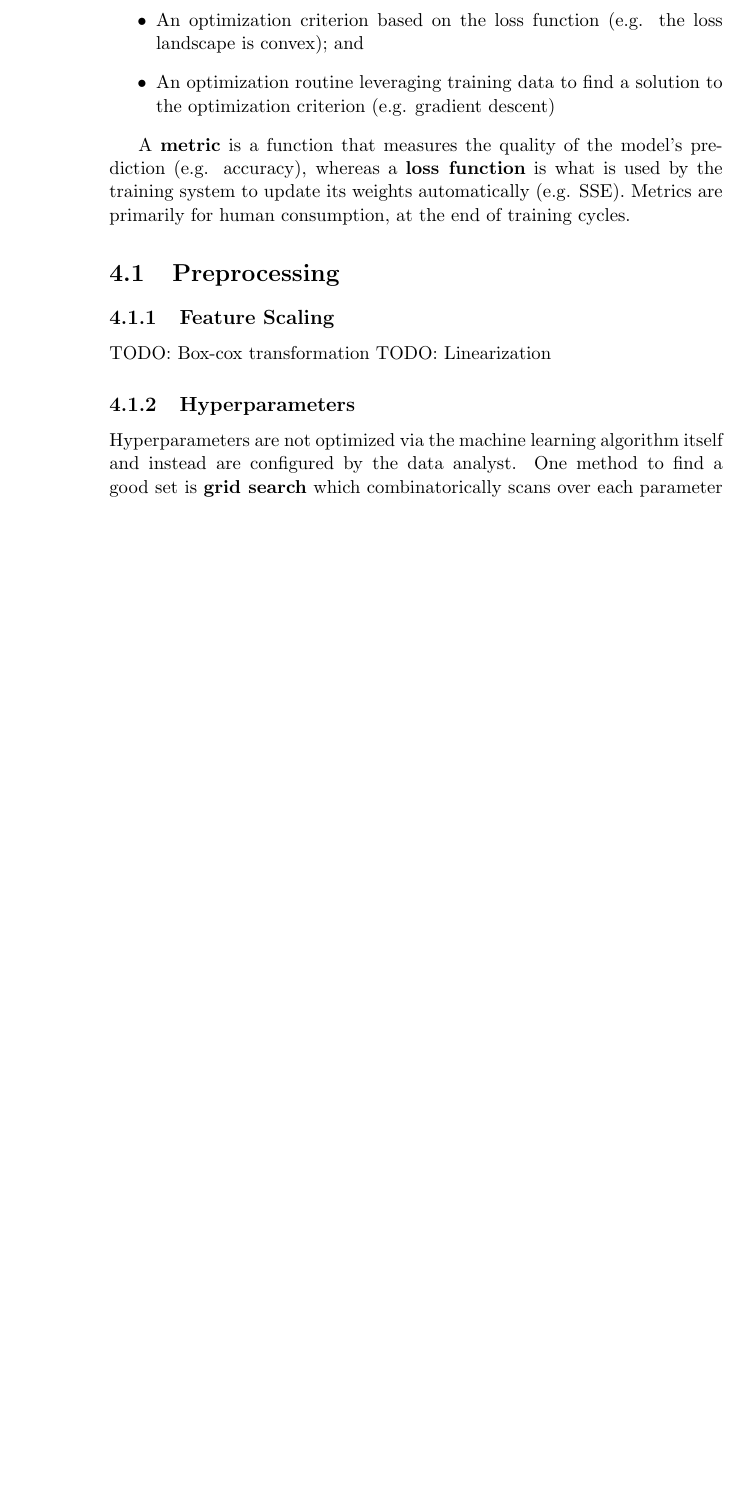
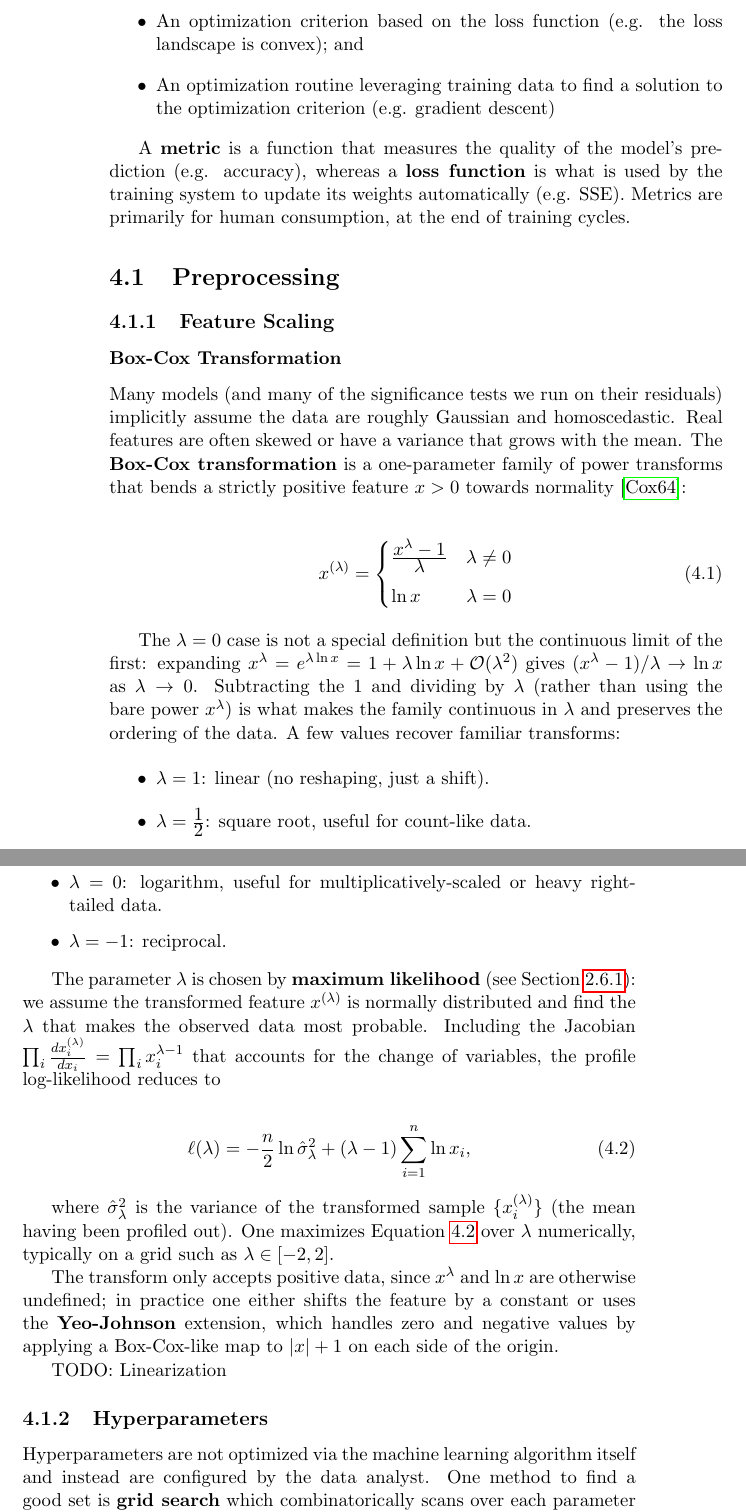
Before and after one commit to williamnash/notes, a LaTeX thesis (mathematics.tex, which reads mathematics/machineLearning.tex): part of page 52 of 116 before the commit and two parts of pages 52 and 53 of 116 after it, the two joined at a grey line, cut so that both start at the same text, the shorter picture padded with empty space. Compiled offline with pdfLaTeX.

Commit message:
Add Box-Cox transformation subsection to Machine Learning
Completes the Feature Scaling TODO: the Box-Cox power-transform family,
its lambda->0 log limit, the maximum-likelihood choice of lambda, and the
Yeo-Johnson note for non-positive data. Adds the boxcox bibliography entry
and the sub:mle label in statistics.tex that the section cross-references.

```diff
--- a/mathematics/machineLearning.tex
+++ b/mathematics/machineLearning.tex
@@ -26,7 +26,37 @@ A \textbf{metric} is a function that measures the quality of the model's predict
 \section{Preprocessing}
 
 \subsection{Feature Scaling}
- TODO: Box-cox transformation
+
+\subsubsection{Box-Cox Transformation}
+
+Many models (and many of the significance tests we run on their residuals) implicitly assume the data are roughly Gaussian and homoscedastic. Real features are often skewed or have a variance that grows with the mean. The \B{Box-Cox transformation} is a one-parameter family of power transforms that bends a strictly positive feature $x>0$ towards normality \cite{boxcox}:
+
+\begin{align}\label{boxcox}
+	x^{(\lambda)} = \begin{cases}
+		\ffrac{x^\lambda - 1}{\lambda} & \lambda \ne 0 \\[1.5ex]
+		\ln x & \lambda = 0
+	\end{cases}
+\end{align}
+
+The $\lambda = 0$ case is not a special definition but the continuous limit of the first: expanding $x^\lambda = e^{\lambda \ln x} = 1 + \lambda \ln x + \mathcal{O}(\lambda^2)$ gives $(x^\lambda - 1)/\lambda \to \ln x$ as $\lambda \to 0$. Subtracting the $1$ and dividing by $\lambda$ (rather than using the bare power $x^\lambda$) is what makes the family continuous in $\lambda$ and preserves the ordering of the data. A few values recover familiar transforms:
+
+\begin{itemize}
+	\item $\lambda = 1$: linear (no reshaping, just a shift).
+	\item $\lambda = \ffrac{1}{2}$: square root, useful for count-like data.
+	\item $\lambda = 0$: logarithm, useful for multiplicatively-scaled or heavy right-tailed data.
+	\item $\lambda = -1$: reciprocal.
+\end{itemize}
+
+The parameter $\lambda$ is chosen by \B{maximum likelihood} (see Section \ref{sub:mle}): we assume the transformed feature $x^{(\lambda)}$ is normally distributed and find the $\lambda$ that makes the observed data most probable. Including the Jacobian $\prod_i \frac{dx^{(\lambda)}_i}{dx_i} = \prod_i x_i^{\lambda - 1}$ that accounts for the change of variables, the profile log-likelihood reduces to
+
+\begin{align}\label{boxcox_ll}
+	\ell(\lambda) = -\frac{n}{2}\ln \hat\sigma^2_\lambda + (\lambda - 1)\sum_{i=1}^n \ln x_i,
+\end{align}
+
+where $\hat\sigma^2_\lambda$ is the variance of the transformed sample $\{x^{(\lambda)}_i\}$ (the mean having been profiled out). One maximizes Equation \ref{boxcox_ll} over $\lambda$ numerically, typically on a grid such as $\lambda \in [-2, 2]$.
+
+The transform only accepts positive data, since $x^\lambda$ and $\ln x$ are otherwise undefined; in practice one either shifts the feature by a constant or uses the \B{Yeo-Johnson} extension, which handles zero and negative values by applying a Box-Cox-like map to $|x|+1$ on each side of the origin.
+
  TODO: Linearization
 
 
```
Also changed, not shown: mathematics/statistics.tex (+1 -1 lines), references.bib (+8 -0 lines).
